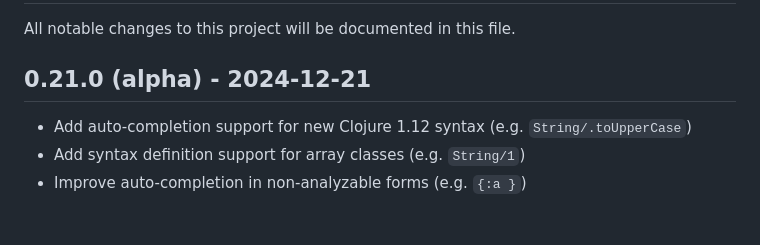
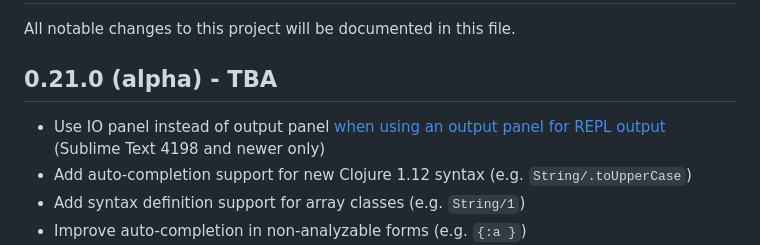
Before and after one commit to eerohele/Tutkain, a Markdown page: CHANGELOG.md, the part around the change. Drawn GitHub-style; blank space fills up the shorter version.

Commit message:
Update CHANGELOG
[skip ci]

```diff
--- a/CHANGELOG.md
+++ b/CHANGELOG.md
@@ -2,8 +2,9 @@
 
 All notable changes to this project will be documented in this file.
 
-## 0.21.0 (alpha) - 2024-12-21
+## 0.21.0 (alpha) - TBA
 
+- Use IO panel instead of output panel [when using an output panel for REPL output](https://tutkain.flowthing.me/#choosing-repl-output-user-interface) (Sublime Text 4198 and newer only)
 - Add auto-completion support for new Clojure 1.12 syntax (e.g. `String/.toUpperCase`)
 - Add syntax definition support for array classes (e.g. `String/1`)
 - Improve auto-completion in non-analyzable forms (e.g. `{:a }`)
```
